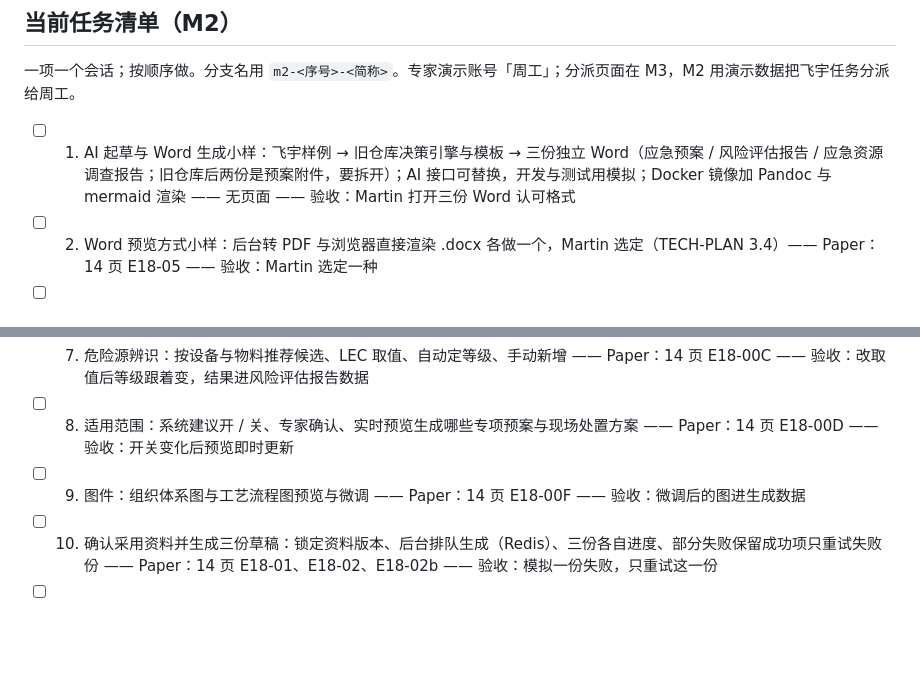
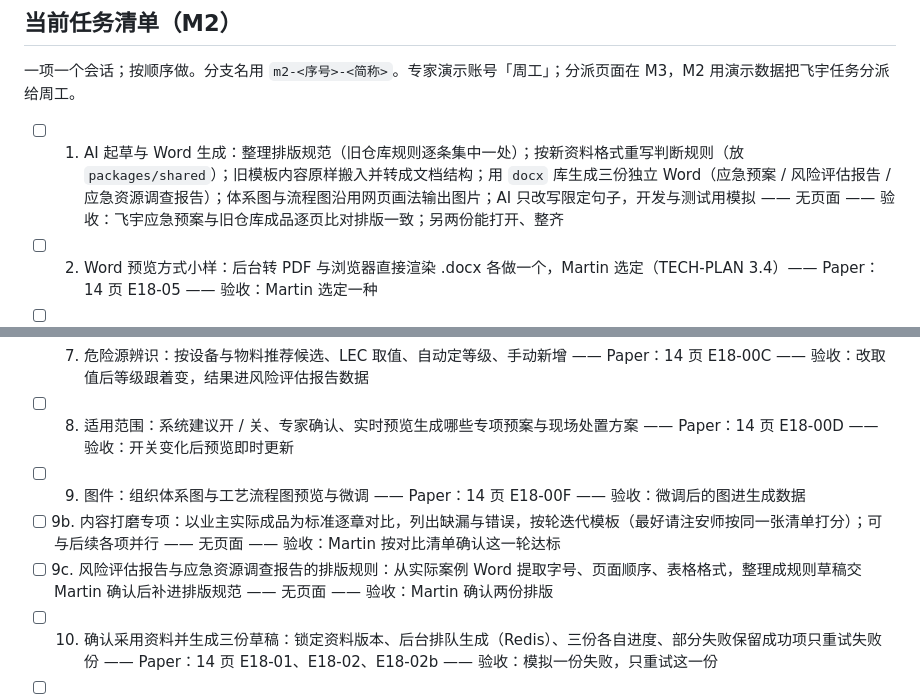
Before and after one commit to M-Tlinqinming/genyun, a Markdown page: docs/PROGRESS.md, 2 parts joined by grey strips. GitHub-like rendering; blank space fills up the shorter version.

```diff
--- a/docs/PROGRESS.md
+++ b/docs/PROGRESS.md
@@ -16,7 +16,7 @@
 
 一项一个会话；按顺序做。分支名用 `m2-<序号>-<简称>`。专家演示账号「周工」；分派页面在 M3，M2 用演示数据把飞宇任务分派给周工。
 
-- [ ] 1. AI 起草与 Word 生成小样：飞宇样例 → 旧仓库决策引擎与模板 → 三份独立 Word（应急预案 / 风险评估报告 / 应急资源调查报告；旧仓库后两份是预案附件，要拆开）；AI 接口可替换，开发与测试用模拟；Docker 镜像加 Pandoc 与 mermaid 渲染 —— 无页面 —— 验收：Martin 打开三份 Word 认可格式
+- [ ] 1. AI 起草与 Word 生成：整理排版规范（旧仓库规则逐条集中一处）；按新资料格式重写判断规则（放 `packages/shared`）；旧模板内容原样搬入并转成文档结构；用 `docx` 库生成三份独立 Word（应急预案 / 风险评估报告 / 应急资源调查报告）；体系图与流程图沿用网页画法输出图片；AI 只改写限定句子，开发与测试用模拟 —— 无页面 —— 验收：飞宇应急预案与旧仓库成品逐页比对排版一致；另两份能打开、整齐
 - [ ] 2. Word 预览方式小样：后台转 PDF 与浏览器直接渲染 .docx 各做一个，Martin 选定（TECH-PLAN 3.4）—— Paper：14 页 E18-05 —— 验收：Martin 选定一种
 - [ ] 3. 专家任务中心：我的任务 / 待资料核实 / 全部可见、统计卡、筛选、客户请求联系横幅（剩余工作日）、最近处理；专家只能看分派给自己的任务 —— Paper：14 页 I04 —— 验收：周工看到飞宇任务并进入；越权测试看不到别人的任务
 - [ ] 4. 专业整理框架与企业事实：三栏（整理模块 / 内容 / 原件对照）、来源标签、自动保存、下一个缺失项 —— Paper：14 页 E18-00A、E18-00A2 —— 验收：对照原件补齐企业事实，退出再进内容还在
@@ -25,6 +25,8 @@
 - [ ] 7. 危险源辨识：按设备与物料推荐候选、LEC 取值、自动定等级、手动新增 —— Paper：14 页 E18-00C —— 验收：改取值后等级跟着变，结果进风险评估报告数据
 - [ ] 8. 适用范围：系统建议开 / 关、专家确认、实时预览生成哪些专项预案与现场处置方案 —— Paper：14 页 E18-00D —— 验收：开关变化后预览即时更新
 - [ ] 9. 图件：组织体系图与工艺流程图预览与微调 —— Paper：14 页 E18-00F —— 验收：微调后的图进生成数据
+- [ ] 9b. 内容打磨专项：以业主实际成品为标准逐章对比，列出缺漏与错误，按轮迭代模板（最好请注安师按同一张清单打分）；可与后续各项并行 —— 无页面 —— 验收：Martin 按对比清单确认这一轮达标
+- [ ] 9c. 风险评估报告与应急资源调查报告的排版规则：从实际案例 Word 提取字号、页面顺序、表格格式，整理成规则草稿交 Martin 确认后补进排版规范 —— 无页面 —— 验收：Martin 确认两份排版
 - [ ] 10. 确认采用资料并生成三份草稿：锁定资料版本、后台排队生成（Redis）、三份各自进度、部分失败保留成功项只重试失败份 —— Paper：14 页 E18-01、E18-02、E18-02b —— 验收：模拟一份失败，只重试这一份
 - [ ] 11. 正文编辑：章节目录、编辑、修订说明、保存；离开提醒、保存失败、两人同时改先对照不覆盖；1366×768 屏幕 —— Paper：14 页 E18-03、E18-04、E18-07、E18-08 —— 验收：改一节保存后刷新还在；模拟冲突不覆盖
 - [ ] 12. Word 校对与审核结论：三份逐份核对，改正文后该份核对失效，三份都核对完才能审核通过 —— Paper：14 页 E18-05、E18-06 —— 验收：核对完一份后改正文，该份回到待核对
```
Also changed, not shown: other parts of docs/PROGRESS.md (+1 -1 lines), docs/TECH-PLAN.md (+4 -4 lines).
